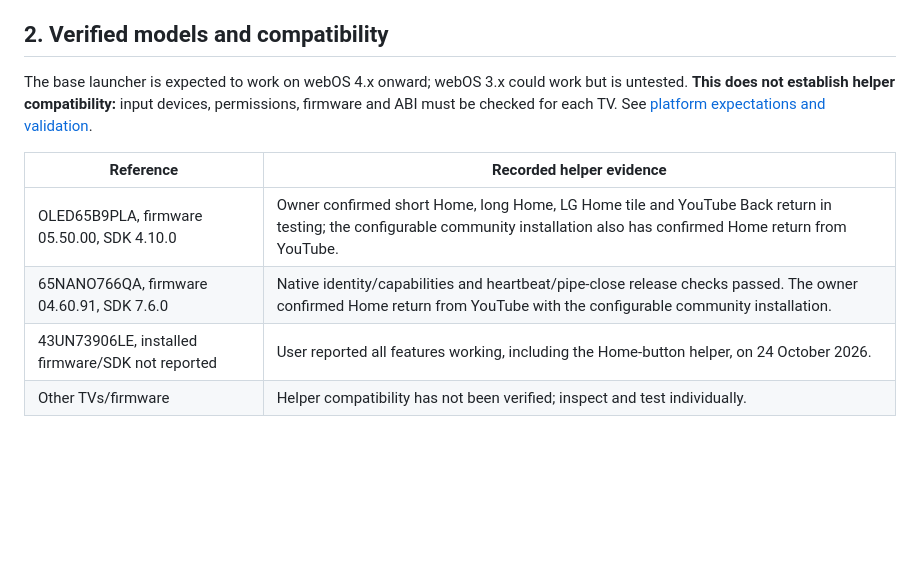
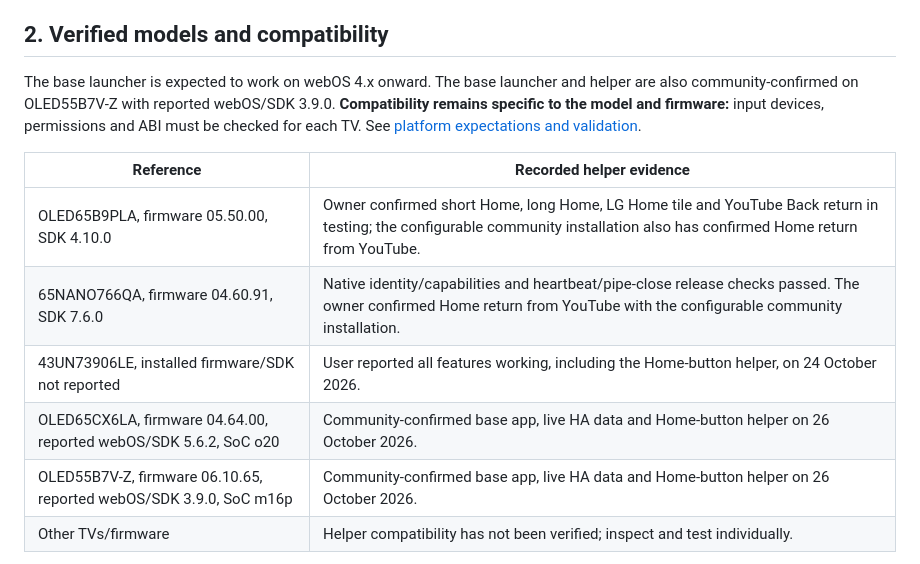
Before and after one commit to mbsintegrations/LG-TV-HA-Home-Launcher, a Markdown page: docs/HOME-BUTTON-HELPER.md, the part around the change. Drawn GitHub-style; blank space fills up the shorter version.

```diff
--- a/docs/HOME-BUTTON-HELPER.md
+++ b/docs/HOME-BUTTON-HELPER.md
@@ -16,13 +16,15 @@ The underlying LG UI still exists. The helper does not replace system files, fla
 
 ## 2. Verified models and compatibility
 
-The base launcher is expected to work on webOS 4.x onward; webOS 3.x could work but is untested. **This does not establish helper compatibility:** input devices, permissions, firmware and ABI must be checked for each TV. See [platform expectations and validation](VALIDATION.md#expected-platform-compatibility).
+The base launcher is expected to work on webOS 4.x onward. The base launcher and helper are also community-confirmed on OLED55B7V-Z with reported webOS/SDK 3.9.0. **Compatibility remains specific to the model and firmware:** input devices, permissions and ABI must be checked for each TV. See [platform expectations and validation](VALIDATION.md#expected-platform-compatibility).
 
 | Reference | Recorded helper evidence |
 |---|---|
 | OLED65B9PLA, firmware 05.50.00, SDK 4.10.0 | Owner confirmed short Home, long Home, LG Home tile and YouTube Back return in testing; the configurable community installation also has confirmed Home return from YouTube. |
 | 65NANO766QA, firmware 04.60.91, SDK 7.6.0 | Native identity/capabilities and heartbeat/pipe-close release checks passed. The owner confirmed Home return from YouTube with the configurable community installation. |
 | 43UN73906LE, installed firmware/SDK not reported | User reported all features working, including the Home-button helper, on 24 October 2026. |
+| OLED65CX6LA, firmware 04.64.00, reported webOS/SDK 5.6.2, SoC o20 | Community-confirmed base app, live HA data and Home-button helper on 26 October 2026. |
+| OLED55B7V-Z, firmware 06.10.65, reported webOS/SDK 3.9.0, SoC m16p | Community-confirmed base app, live HA data and Home-button helper on 26 October 2026. |
 | Other TVs/firmware | Helper compatibility has not been verified; inspect and test individually. |
 
 Both reference helpers reported active after the animated energy-view update. These results do not establish every app-exit path or cold-boot behavior; see the [validation record](VALIDATION.md).
```
Also changed, not shown: README.md (+3 -1 lines), docs/VALIDATION.md (+12 -1 lines).
